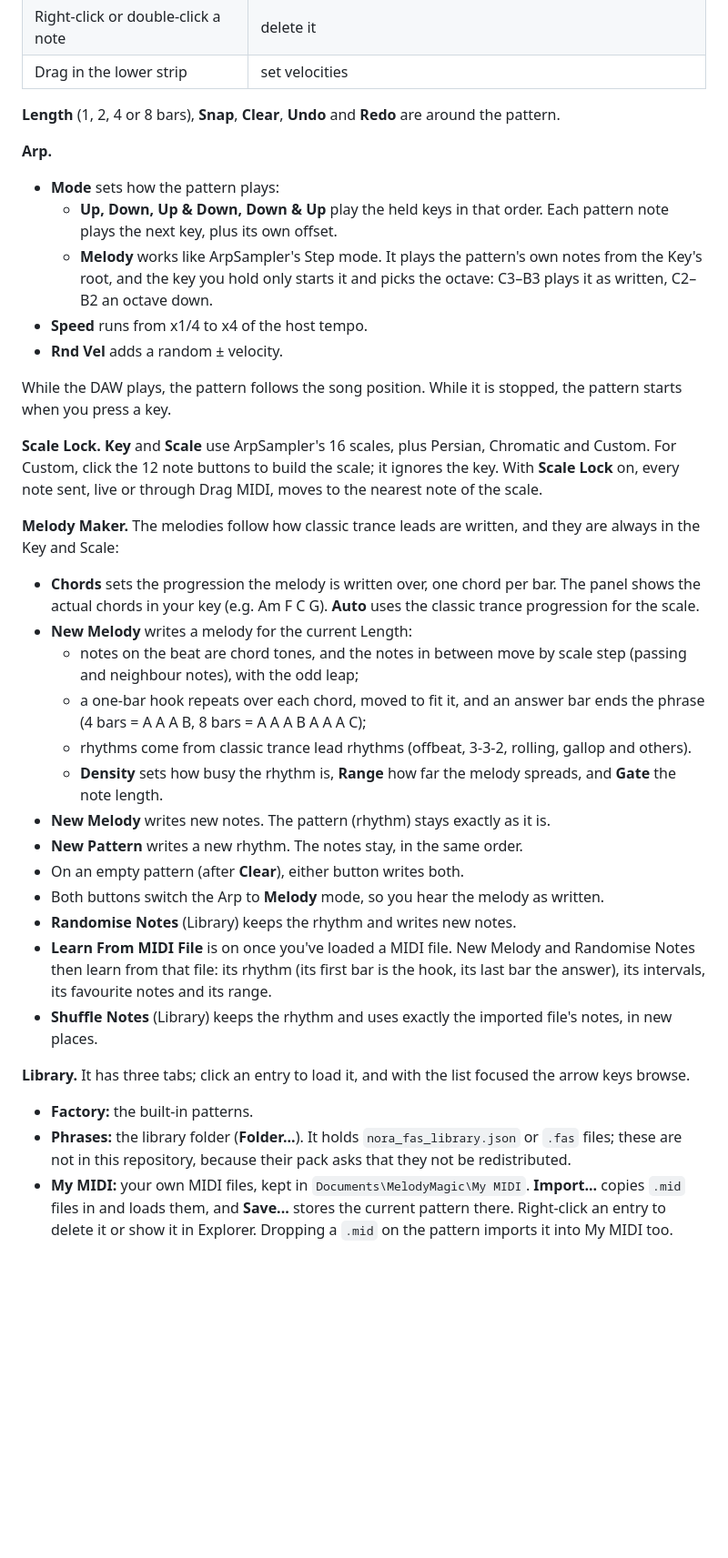
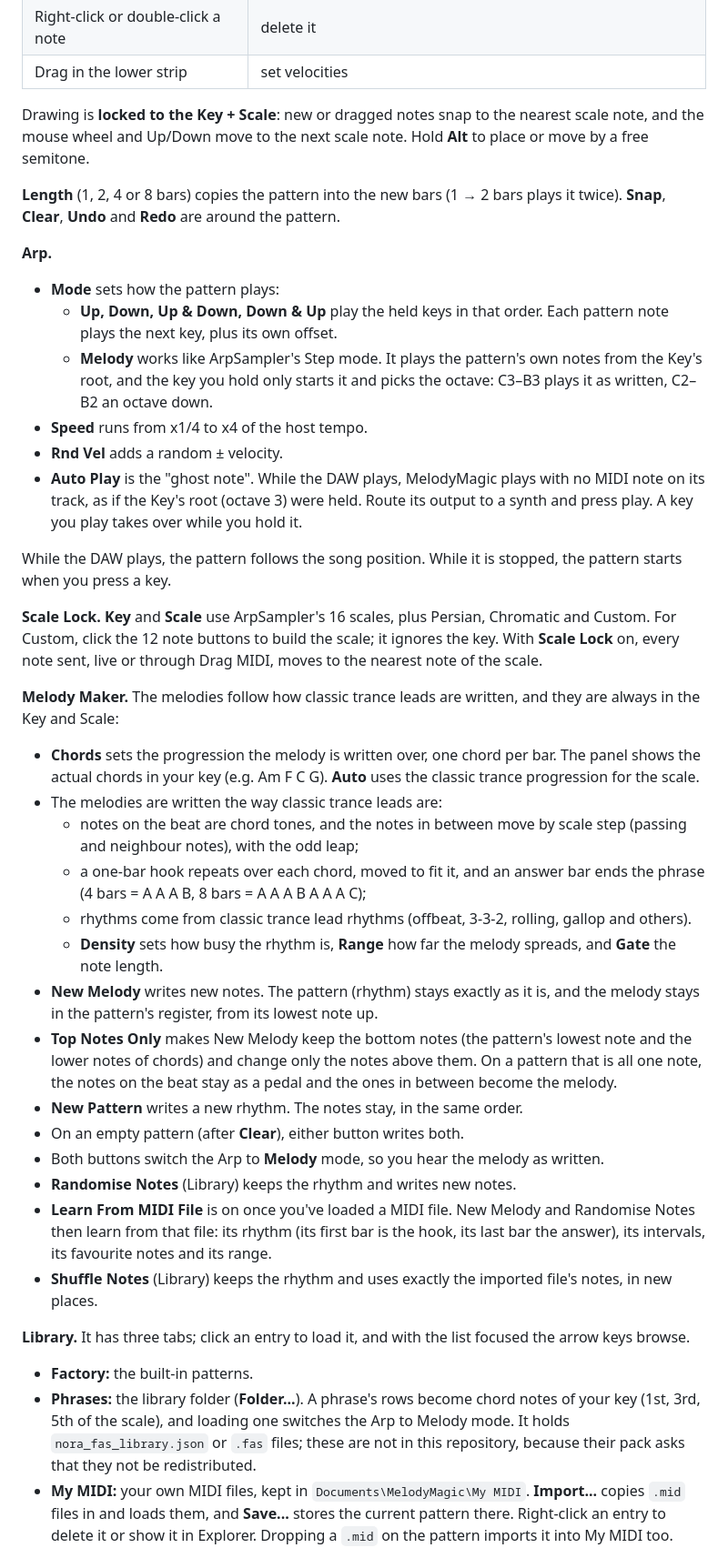
Before and after one commit to garymaguiremusic-pixel/MelodyMagic, a Markdown page: README.md, the part around the change. Shown at 91% size. GitHub-like rendering; blank space fills up the shorter version.

```diff
--- a/README.md
+++ b/README.md
@@ -39,7 +39,9 @@ MelodyMagic takes MIDI in and sends MIDI out; it makes no sound itself. It loads
 | Right-click or double-click a note | delete it |
 | Drag in the lower strip | set velocities |
 
-**Length** (1, 2, 4 or 8 bars), **Snap**, **Clear**, **Undo** and **Redo** are around the pattern.
+Drawing is **locked to the Key + Scale**: new or dragged notes snap to the nearest scale note, and the mouse wheel and Up/Down move to the next scale note. Hold **Alt** to place or move by a free semitone.
+
+**Length** (1, 2, 4 or 8 bars) copies the pattern into the new bars (1 → 2 bars plays it twice). **Snap**, **Clear**, **Undo** and **Redo** are around the pattern.
 
 **Arp.**
 
@@ -48,6 +50,7 @@ MelodyMagic takes MIDI in and sends MIDI out; it makes no sound itself. It loads
   * **Melody** works like ArpSampler's Step mode. It plays the pattern's own notes from the Key's root, and the key you hold only starts it and picks the octave: C3–B3 plays it as written, C2–B2 an octave down.
 * **Speed** runs from x1/4 to x4 of the host tempo.
 * **Rnd Vel** adds a random ± velocity.
+* **Auto Play** is the "ghost note". While the DAW plays, MelodyMagic plays with no MIDI note on its track, as if the Key's root (octave 3) were held. Route its output to a synth and press play. A key you play takes over while you hold it.
 
 While the DAW plays, the pattern follows the song position. While it is stopped, the pattern starts when you press a key.
 
@@ -56,12 +59,13 @@ While the DAW plays, the pattern follows the song position. While it is stopped,
 **Melody Maker.** The melodies follow how classic trance leads are written, and they are always in the Key and Scale:
 
 * **Chords** sets the progression the melody is written over, one chord per bar. The panel shows the actual chords in your key (e.g. Am F C G). **Auto** uses the classic trance progression for the scale.
-* **New Melody** writes a melody for the current Length:
+* The melodies are written the way classic trance leads are:
   * notes on the beat are chord tones, and the notes in between move by scale step (passing and neighbour notes), with the odd leap;
   * a one-bar hook repeats over each chord, moved to fit it, and an answer bar ends the phrase (4 bars = A A A B, 8 bars = A A A B A A A C);
   * rhythms come from classic trance lead rhythms (offbeat, 3-3-2, rolling, gallop and others).
   * **Density** sets how busy the rhythm is, **Range** how far the melody spreads, and **Gate** the note length.
-* **New Melody** writes new notes. The pattern (rhythm) stays exactly as it is.
+* **New Melody** writes new notes. The pattern (rhythm) stays exactly as it is, and the melody stays in the pattern's register, from its lowest note up.
+* **Top Notes Only** makes New Melody keep the bottom notes (the pattern's lowest note and the lower notes of chords) and change only the notes above them. On a pattern that is all one note, the notes on the beat stay as a pedal and the ones in between become the melody.
 * **New Pattern** writes a new rhythm. The notes stay, in the same order.
 * On an empty pattern (after **Clear**), either button writes both.
 * Both buttons switch the Arp to **Melody** mode, so you hear the melody as written.
@@ -72,7 +76,7 @@ While the DAW plays, the pattern follows the song position. While it is stopped,
 **Library.** It has three tabs; click an entry to load it, and with the list focused the arrow keys browse.
 
 * **Factory:** the built-in patterns.
-* **Phrases:** the library folder (**Folder...**). It holds `nora_fas_library.json` or `.fas` files; these are not in this repository, because their pack asks that they not be redistributed.
+* **Phrases:** the library folder (**Folder...**). A phrase's rows become chord notes of your key (1st, 3rd, 5th of the scale), and loading one switches the Arp to Melody mode. It holds `nora_fas_library.json` or `.fas` files; these are not in this repository, because their pack asks that they not be redistributed.
 * **My MIDI:** your own MIDI files, kept in `Documents\MelodyMagic\My MIDI`. **Import...** copies `.mid` files in and loads them, and **Save...** stores the current pattern there. Right-click an entry to delete it or show it in Explorer. Dropping a `.mid` on the pattern imports it into My MIDI too.
 
 **Groove.** Pick a preset from the Groove dropdown (they come from `nora_qas_library.json` in the library folder). **Q Start** and **Q End** pull note starts and ends onto it; **Link** uses one strength for both.
```
Also changed, not shown: docs/screenshot.png, 18 other files.
